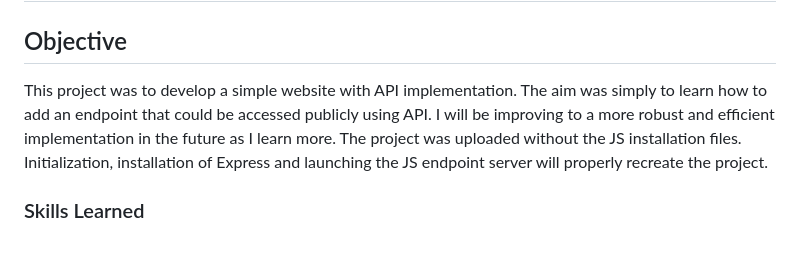
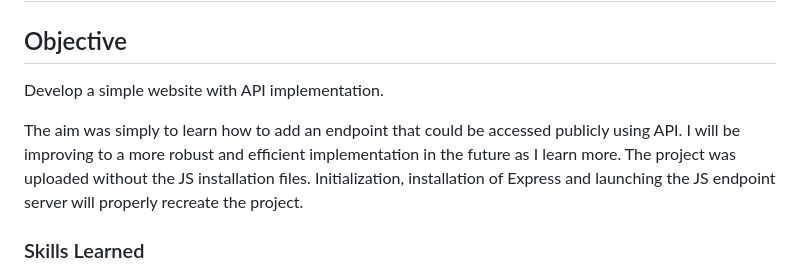
Before and after one commit to Cyogen/API-Implementation, a Markdown page: README.md, the part around the change. GitHub-like rendering; blank space fills up the shorter version.

```diff
--- a/README.md
+++ b/README.md
@@ -1,7 +1,9 @@
 # API-Implementation
 
 ## Objective
-This project was to develop a simple website with API implementation.  The aim was simply to learn how to add an endpoint that could be accessed publicly using API.  I will be improving to a more robust and efficient implementation in the future as I learn more.
+Develop a simple website with API implementation.
+
+The aim was simply to learn how to add an endpoint that could be accessed publicly using API.  I will be improving to a more robust and efficient implementation in the future as I learn more.
 The project was uploaded without the JS installation files.  Initialization, installation of Express and launching the JS endpoint server will properly recreate the project.
 
 ### Skills Learned
```
